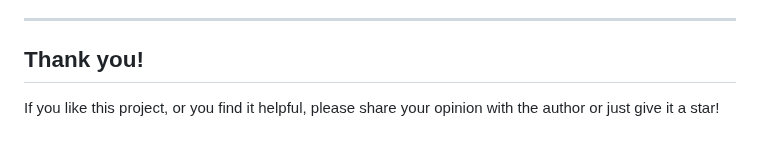
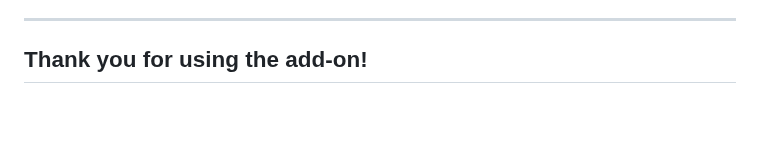
Before and after one commit to BartoszKlonowski/session-storage, a Markdown page: README.md, the part around the change. Rendered like a GitHub page; blank space fills up the shorter version.

Commit message:
Say 'Thank you' without asking for stars

```diff
--- a/README.md
+++ b/README.md
@@ -70,6 +70,4 @@ If you plan to implement changes to this extension:
 
 ---
 
-## Thank you! ##
-
-If you like this project, or you find it helpful, please share your opinion with the author or just give it a star!
+## Thank you for using the add-on! ##
```
